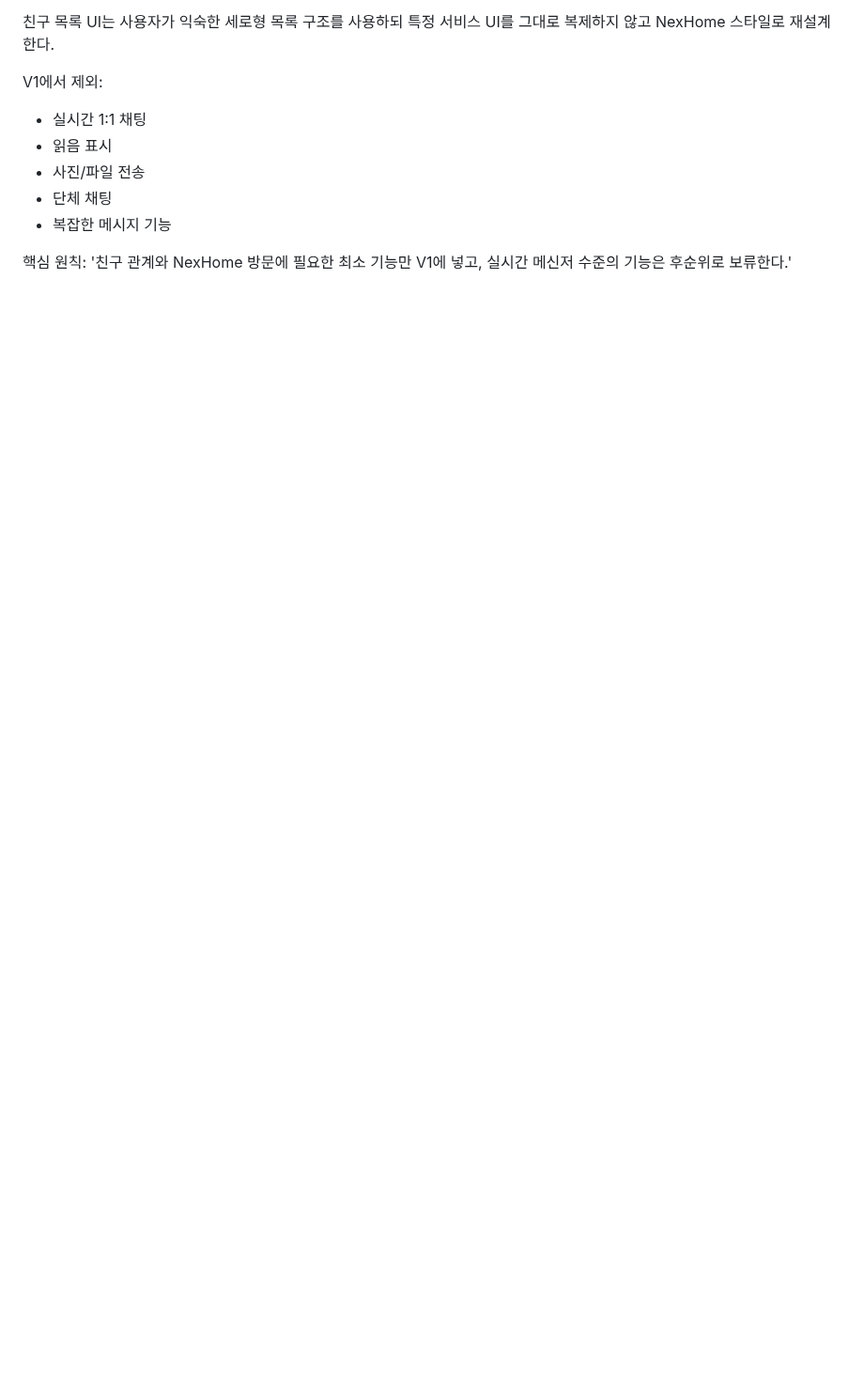
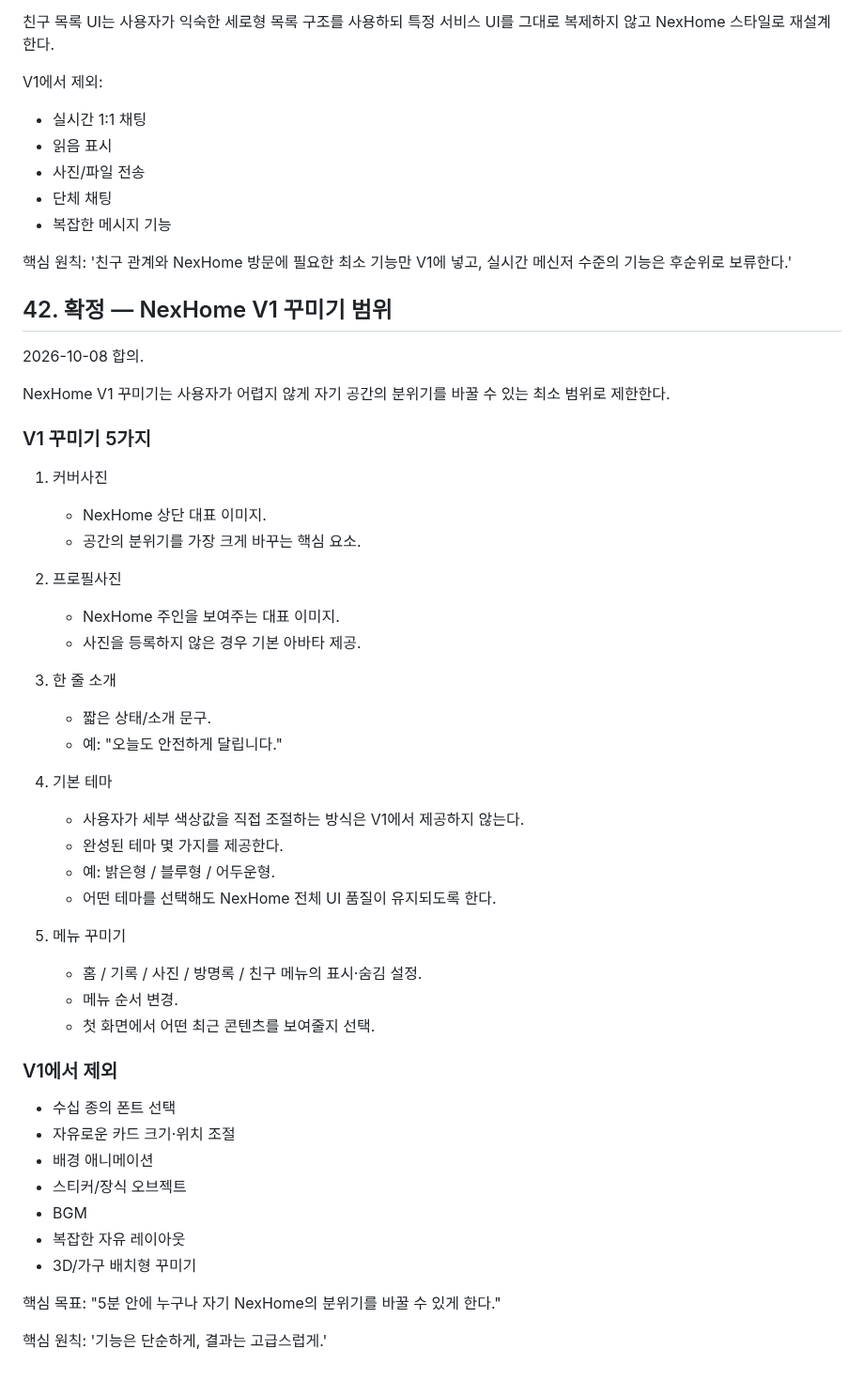
Before and after one commit to sunpeaker1/baedal-jjakkung-download, a Markdown page: NEXHOME_MASTER_PLAN.md, the part around the change. Shown at 94% size. GitHub-like rendering; blank space fills up the shorter version.

Commit message:
Finalize NexHome V1 customization scope

```diff
--- a/NEXHOME_MASTER_PLAN.md
+++ b/NEXHOME_MASTER_PLAN.md
@@ -817,3 +817,48 @@ V1에서 제외:
 
 핵심 원칙:
 '친구 관계와 NexHome 방문에 필요한 최소 기능만 V1에 넣고, 실시간 메신저 수준의 기능은 후순위로 보류한다.'
+
+
+## 42. 확정 — NexHome V1 꾸미기 범위
+2026-10-08 합의.
+
+NexHome V1 꾸미기는 사용자가 어렵지 않게 자기 공간의 분위기를 바꿀 수 있는 최소 범위로 제한한다.
+
+### V1 꾸미기 5가지
+1. 커버사진
+   - NexHome 상단 대표 이미지.
+   - 공간의 분위기를 가장 크게 바꾸는 핵심 요소.
+
+2. 프로필사진
+   - NexHome 주인을 보여주는 대표 이미지.
+   - 사진을 등록하지 않은 경우 기본 아바타 제공.
+
+3. 한 줄 소개
+   - 짧은 상태/소개 문구.
+   - 예: "오늘도 안전하게 달립니다."
+
+4. 기본 테마
+   - 사용자가 세부 색상값을 직접 조절하는 방식은 V1에서 제공하지 않는다.
+   - 완성된 테마 몇 가지를 제공한다.
+   - 예: 밝은형 / 블루형 / 어두운형.
+   - 어떤 테마를 선택해도 NexHome 전체 UI 품질이 유지되도록 한다.
+
+5. 메뉴 꾸미기
+   - 홈 / 기록 / 사진 / 방명록 / 친구 메뉴의 표시·숨김 설정.
+   - 메뉴 순서 변경.
+   - 첫 화면에서 어떤 최근 콘텐츠를 보여줄지 선택.
+
+### V1에서 제외
+- 수십 종의 폰트 선택
+- 자유로운 카드 크기·위치 조절
+- 배경 애니메이션
+- 스티커/장식 오브젝트
+- BGM
+- 복잡한 자유 레이아웃
+- 3D/가구 배치형 꾸미기
+
+핵심 목표:
+"5분 안에 누구나 자기 NexHome의 분위기를 바꿀 수 있게 한다."
+
+핵심 원칙:
+'기능은 단순하게, 결과는 고급스럽게.'
```
